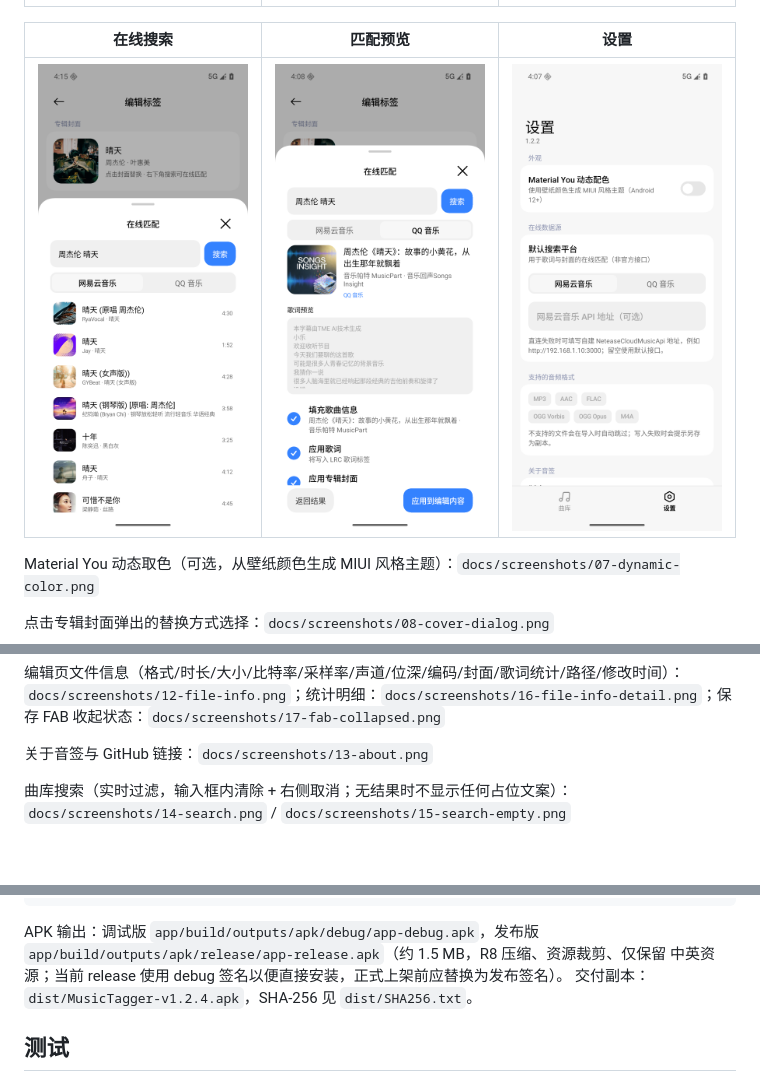
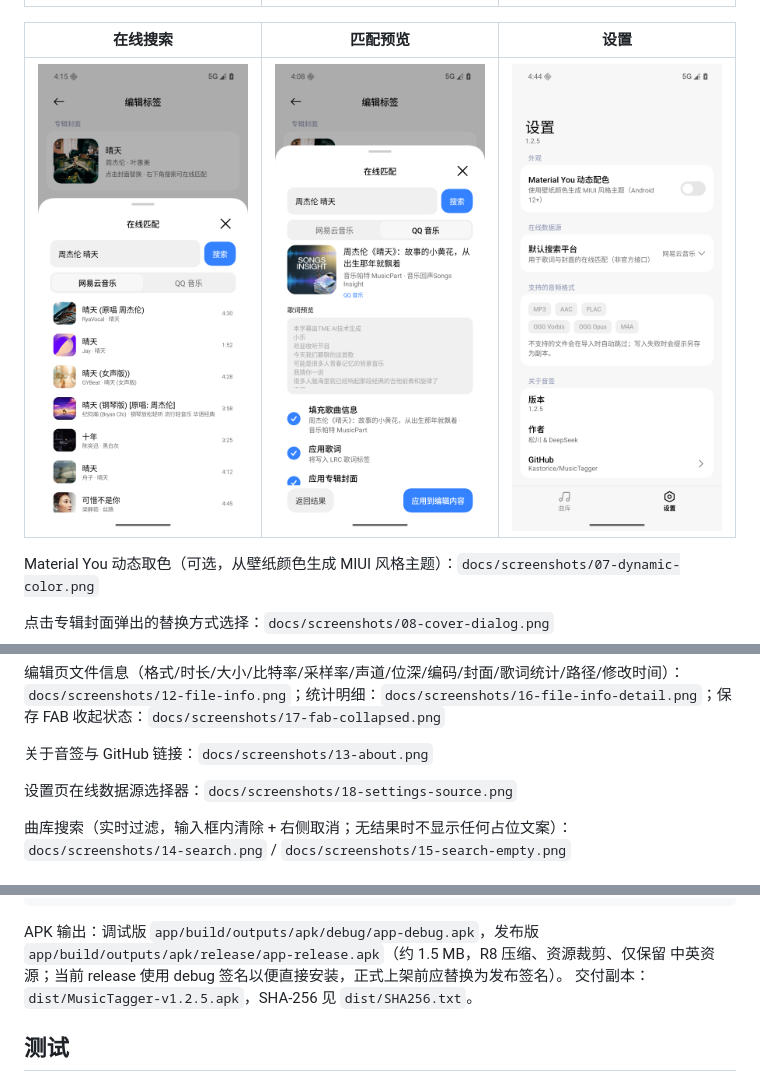
Before and after one commit to Kastorice/MusicTagger, a Markdown page: README.md, 3 parts joined by grey strips. Rendered like a GitHub page; pictures changed too: docs/screenshots/06-settings.png; blank space fills up the shorter version.

```diff
--- a/README.md
+++ b/README.md
@@ -32,6 +32,8 @@ Material You 动态取色（可选，从壁纸颜色生成 MIUI 风格主题）
 编辑页文件信息（格式/时长/大小/比特率/采样率/声道/位深/编码/封面/歌词统计/路径/修改时间）：`docs/screenshots/12-file-info.png`；统计明细：`docs/screenshots/16-file-info-detail.png`；保存 FAB 收起状态：`docs/screenshots/17-fab-collapsed.png`
 
 关于音签与 GitHub 链接：`docs/screenshots/13-about.png`
+
+设置页在线数据源选择器：`docs/screenshots/18-settings-source.png`
 
 曲库搜索（实时过滤，输入框内清除 + 右侧取消；无结果时不显示任何占位文案）：
 `docs/screenshots/14-search.png` / `docs/screenshots/15-search-empty.png`
@@ -122,7 +124,7 @@ powershell -NoProfile -ExecutionPolicy Bypass -File tools\build.ps1 -Tasks ":cor
 APK 输出：调试版 `app/build/outputs/apk/debug/app-debug.apk`，发布版
 `app/build/outputs/apk/release/app-release.apk`（约 1.5 MB，R8 压缩、资源裁剪、仅保留
 中英资源；当前 release 使用 debug 签名以便直接安装，正式上架前应替换为发布签名）。
-交付副本：`dist/MusicTagger-v1.2.4.apk`，SHA-256 见 `dist/SHA256.txt`。
+交付副本：`dist/MusicTagger-v1.2.5.apk`，SHA-256 见 `dist/SHA256.txt`。
 
 ## 测试
 
```
Also changed, not shown: docs/RELEASE_NOTES-v1.2.5.md (added, +35 -0 lines), docs/TEST-REPORT.md (+16 -1 lines), docs/screenshots/08-cover-dialog.png, docs/screenshots/12-file-info.png, docs/screenshots/18-settings-source.png (added), 6 other files.
